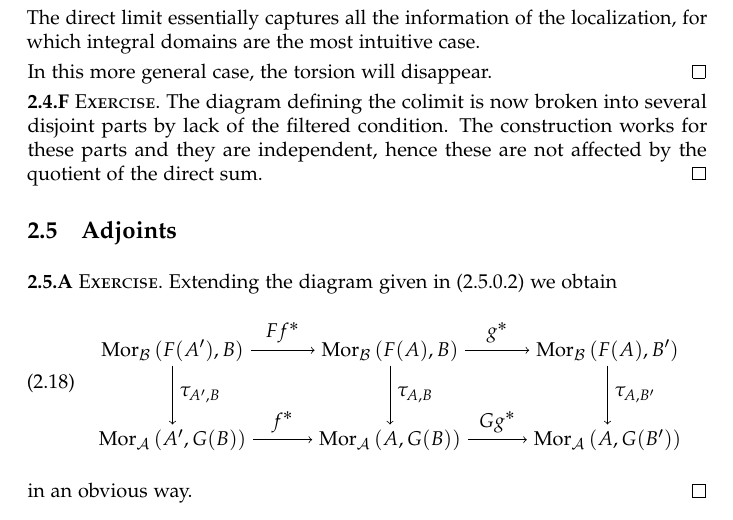
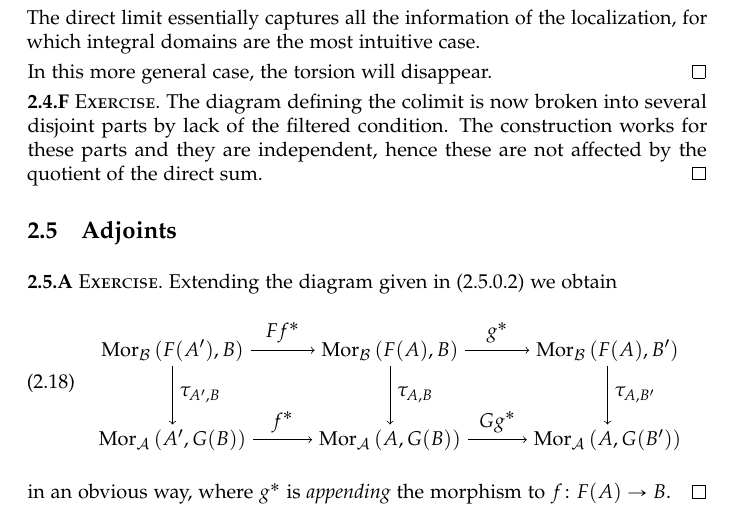
Before and after one commit to zzmjohn/math216, a LaTeX book (solutions.tex, which reads ch2.tex): part of page 13 of 19, cut so that both start at the same text. Compiled offline with pdfLaTeX.

Commit message:
An extra word of explanation for 2.5.A

```diff
--- a/ch2.tex
+++ b/ch2.tex
@@ -382,5 +382,5 @@ There are no exercises in this section.
                 (m-1-3) edge node[auto] {$\tau_{A,B'}$} (m-2-3);
     \end{tikzpicture}
   \end{equation}
-  in an obvious way.
+  in an obvious way, where~$g^*$ is \emph{appending} the morphism to~$f\colon F(A)\to B$.
 \end{exercise}
```
